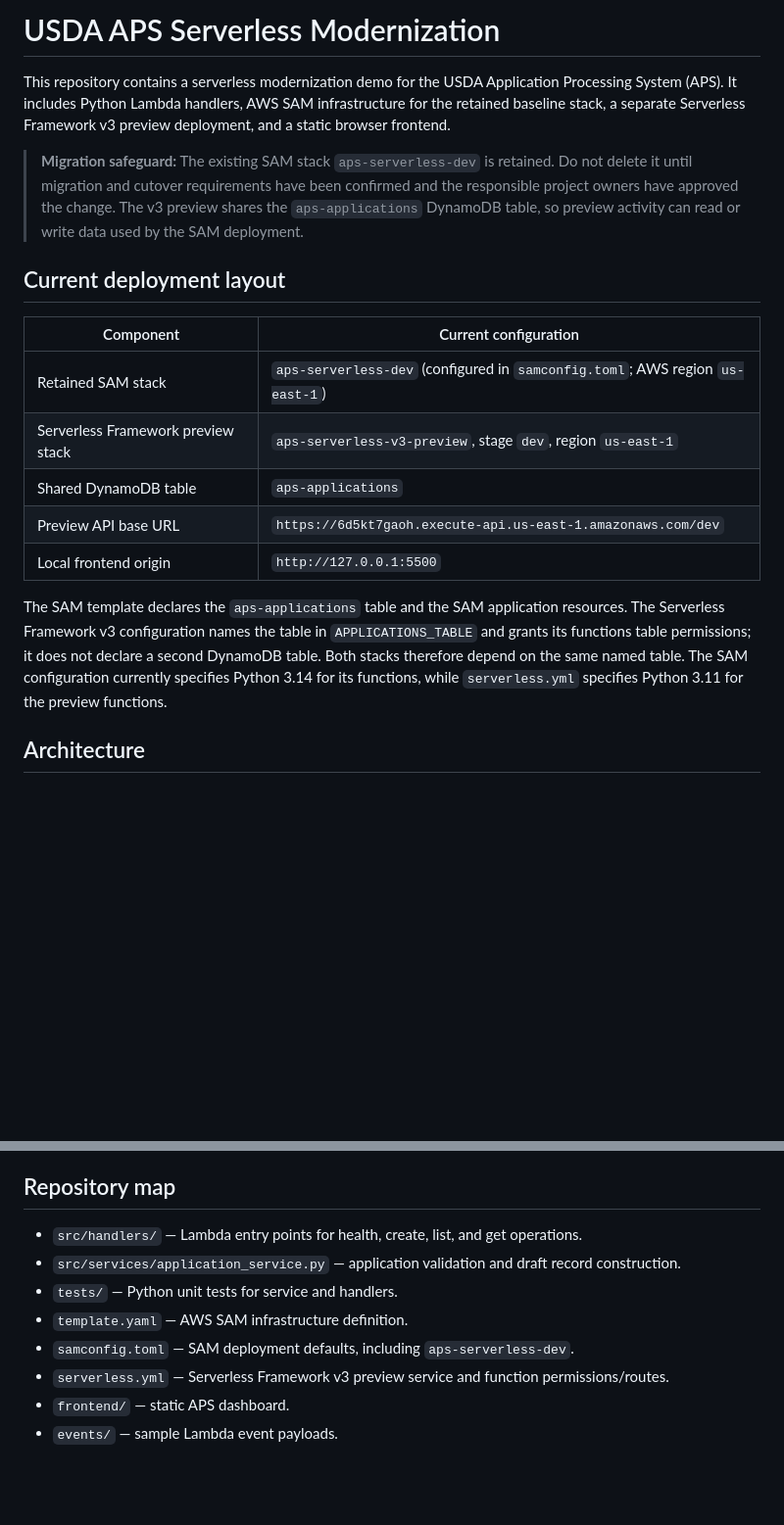
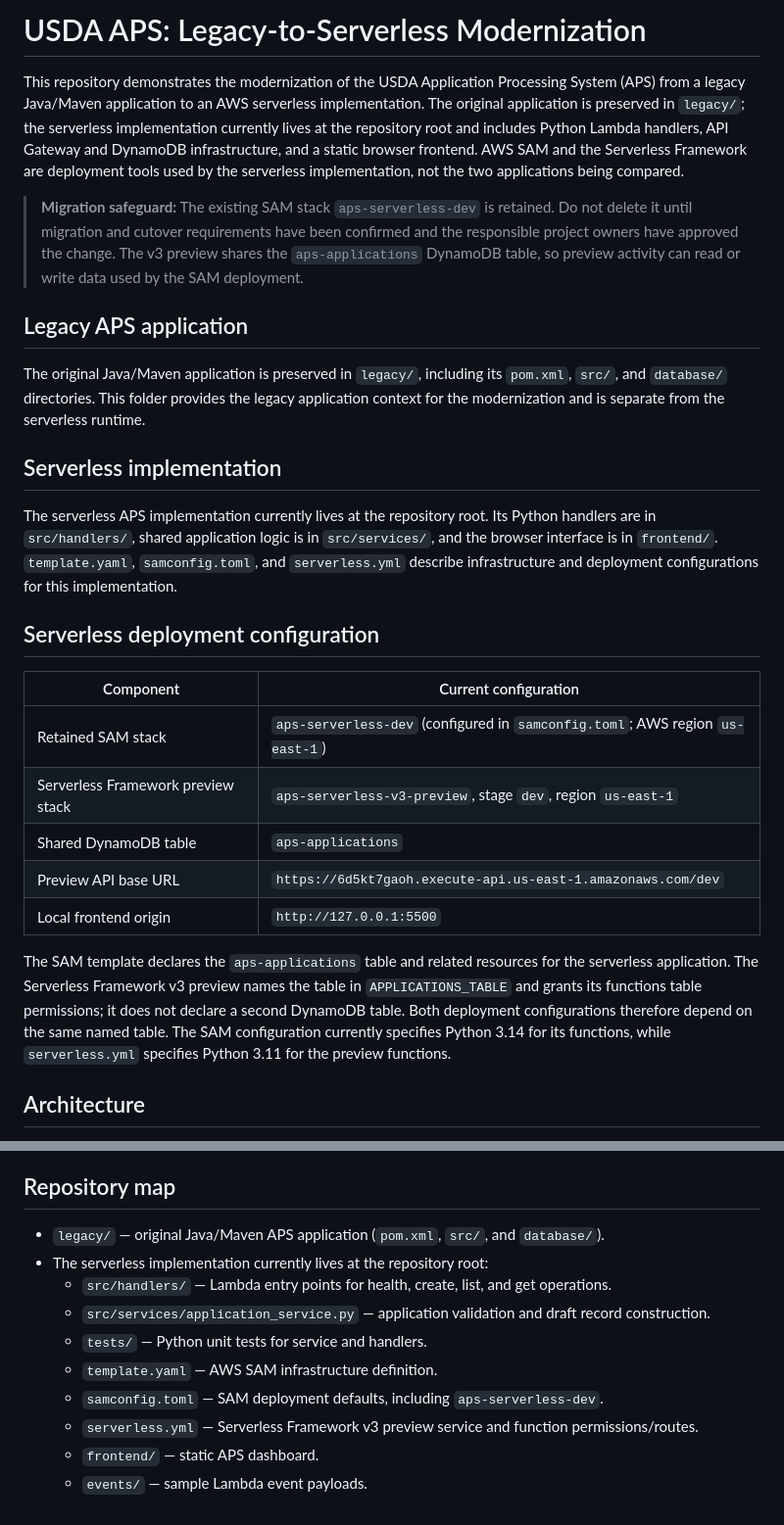
Before and after one commit to risen-one-technologies/legacy-to-serverless, a Markdown page: README.md, 2 parts joined by grey strips. Shown at 98% size. Rendered like a GitHub page; blank space fills up the shorter version.

Commit message:
Clarify legacy-to-serverless modernization

```diff
--- a/README.md
+++ b/README.md
@@ -1,10 +1,18 @@
-# USDA APS Serverless Modernization
+# USDA APS: Legacy-to-Serverless Modernization
 
-This repository contains a serverless modernization demo for the USDA Application Processing System (APS). It includes Python Lambda handlers, AWS SAM infrastructure for the retained baseline stack, a separate Serverless Framework v3 preview deployment, and a static browser frontend.
+This repository demonstrates the modernization of the USDA Application Processing System (APS) from a legacy Java/Maven application to an AWS serverless implementation. The original application is preserved in `legacy/`; the serverless implementation currently lives at the repository root and includes Python Lambda handlers, API Gateway and DynamoDB infrastructure, and a static browser frontend. AWS SAM and the Serverless Framework are deployment tools used by the serverless implementation, not the two applications being compared.
 
 > **Migration safeguard:** The existing SAM stack `aps-serverless-dev` is retained. Do not delete it until migration and cutover requirements have been confirmed and the responsible project owners have approved the change. The v3 preview shares the `aps-applications` DynamoDB table, so preview activity can read or write data used by the SAM deployment.
 
-## Current deployment layout
+## Legacy APS application
+
+The original Java/Maven application is preserved in `legacy/`, including its `pom.xml`, `src/`, and `database/` directories. This folder provides the legacy application context for the modernization and is separate from the serverless runtime.
+
+## Serverless implementation
+
+The serverless APS implementation currently lives at the repository root. Its Python handlers are in `src/handlers/`, shared application logic is in `src/services/`, and the browser interface is in `frontend/`. `template.yaml`, `samconfig.toml`, and `serverless.yml` describe infrastructure and deployment configurations for this implementation.
+
+## Serverless deployment configuration
 
 | Component | Current configuration |
 | --- | --- |
@@ -14,7 +22,7 @@ This repository contains a serverless modernization demo for the USDA Applicatio
 | Preview API base URL | `https://6d5kt7gaoh.execute-api.us-east-1.amazonaws.com/dev` |
 | Local frontend origin | `http://127.0.0.1:5500` |
 
-The SAM template declares the `aps-applications` table and the SAM application resources. The Serverless Framework v3 configuration names the table in `APPLICATIONS_TABLE` and grants its functions table permissions; it does not declare a second DynamoDB table. Both stacks therefore depend on the same named table. The SAM configuration currently specifies Python 3.14 for its functions, while `serverless.yml` specifies Python 3.11 for the preview functions.
+The SAM template declares the `aps-applications` table and related resources for the serverless application. The Serverless Framework v3 preview names the table in `APPLICATIONS_TABLE` and grants its functions table permissions; it does not declare a second DynamoDB table. Both deployment configurations therefore depend on the same named table. The SAM configuration currently specifies Python 3.14 for its functions, while `serverless.yml` specifies Python 3.11 for the preview functions.
 
 ## Architecture
 
@@ -126,11 +134,13 @@ For the retained SAM stack, `samconfig.toml` sets the stack name to `aps-serverl
 
 ## Repository map
 
-- `src/handlers/` — Lambda entry points for health, create, list, and get operations.
-- `src/services/application_service.py` — application validation and draft record construction.
-- `tests/` — Python unit tests for service and handlers.
-- `template.yaml` — AWS SAM infrastructure definition.
-- `samconfig.toml` — SAM deployment defaults, including `aps-serverless-dev`.
-- `serverless.yml` — Serverless Framework v3 preview service and function permissions/routes.
-- `frontend/` — static APS dashboard.
-- `events/` — sample Lambda event payloads.
+- `legacy/` — original Java/Maven APS application (`pom.xml`, `src/`, and `database/`).
+- The serverless implementation currently lives at the repository root:
+  - `src/handlers/` — Lambda entry points for health, create, list, and get operations.
+  - `src/services/application_service.py` — application validation and draft record construction.
+  - `tests/` — Python unit tests for service and handlers.
+  - `template.yaml` — AWS SAM infrastructure definition.
+  - `samconfig.toml` — SAM deployment defaults, including `aps-serverless-dev`.
+  - `serverless.yml` — Serverless Framework v3 preview service and function permissions/routes.
+  - `frontend/` — static APS dashboard.
+  - `events/` — sample Lambda event payloads.
```
